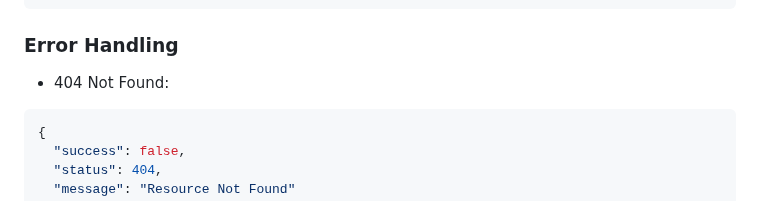
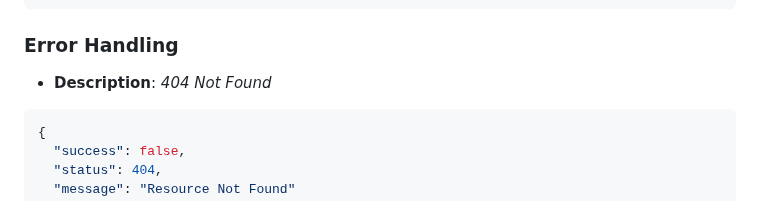
Before and after one commit to bugemarvin/LibraryManagementSystem, a Markdown page: backend/README.md, the part around the change. Rendered like a GitHub page.

````diff
--- a/backend/README.md
+++ b/backend/README.md
@@ -275,7 +275,7 @@ The application will be accessible at http://127.0.0.1:5000/ by default.
 ```
 
 ### Error Handling
-* 404 Not Found:
+* **Description**: *404 Not Found*
 ```json
 {
   "success": false,
````
